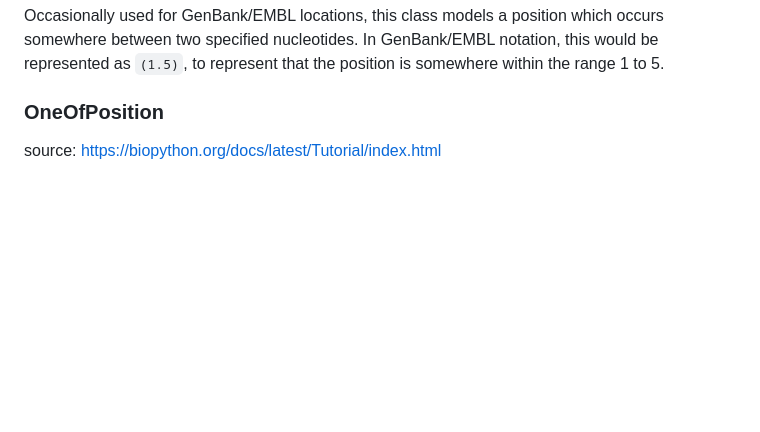
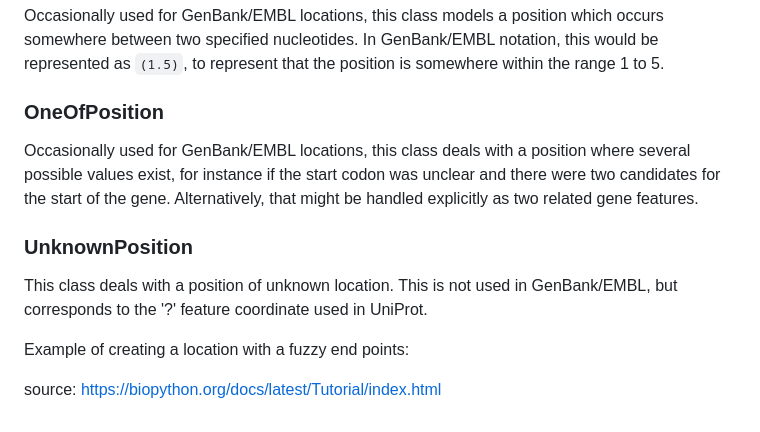
Before and after one commit to putriimnida/bioinfo-journal, a Markdown page: python/biopython.md, the part around the change. Rendered like a GitHub page; blank space fills up the shorter version.

Commit message:
Fuzzy Positions: OneofPosition, Unknown Position

```diff
--- a/python/biopython.md
+++ b/python/biopython.md
@@ -821,6 +821,13 @@ Contrary to `BeforePosition`, this class represents a position that occurs after
 Occasionally used for GenBank/EMBL locations, this class models a position which occurs somewhere between two specified nucleotides. In GenBank/EMBL notation, this would be represented as `(1.5)`, to represent that the position is somewhere within the range 1 to 5.
 
 ### OneOfPosition
+Occasionally used for GenBank/EMBL locations, this class deals with a position where several possible values exist, for instance if the start codon was unclear and there were two candidates for the start of the gene. Alternatively, that might be handled explicitly as two related gene features.
+
+### UnknownPosition
+This class deals with a position of unknown location. This is not used in GenBank/EMBL, but corresponds to the '?' feature coordinate used in UniProt.
+
+
+Example of creating a location with a fuzzy end points:
 
 
 source: https://biopython.org/docs/latest/Tutorial/index.html
```
